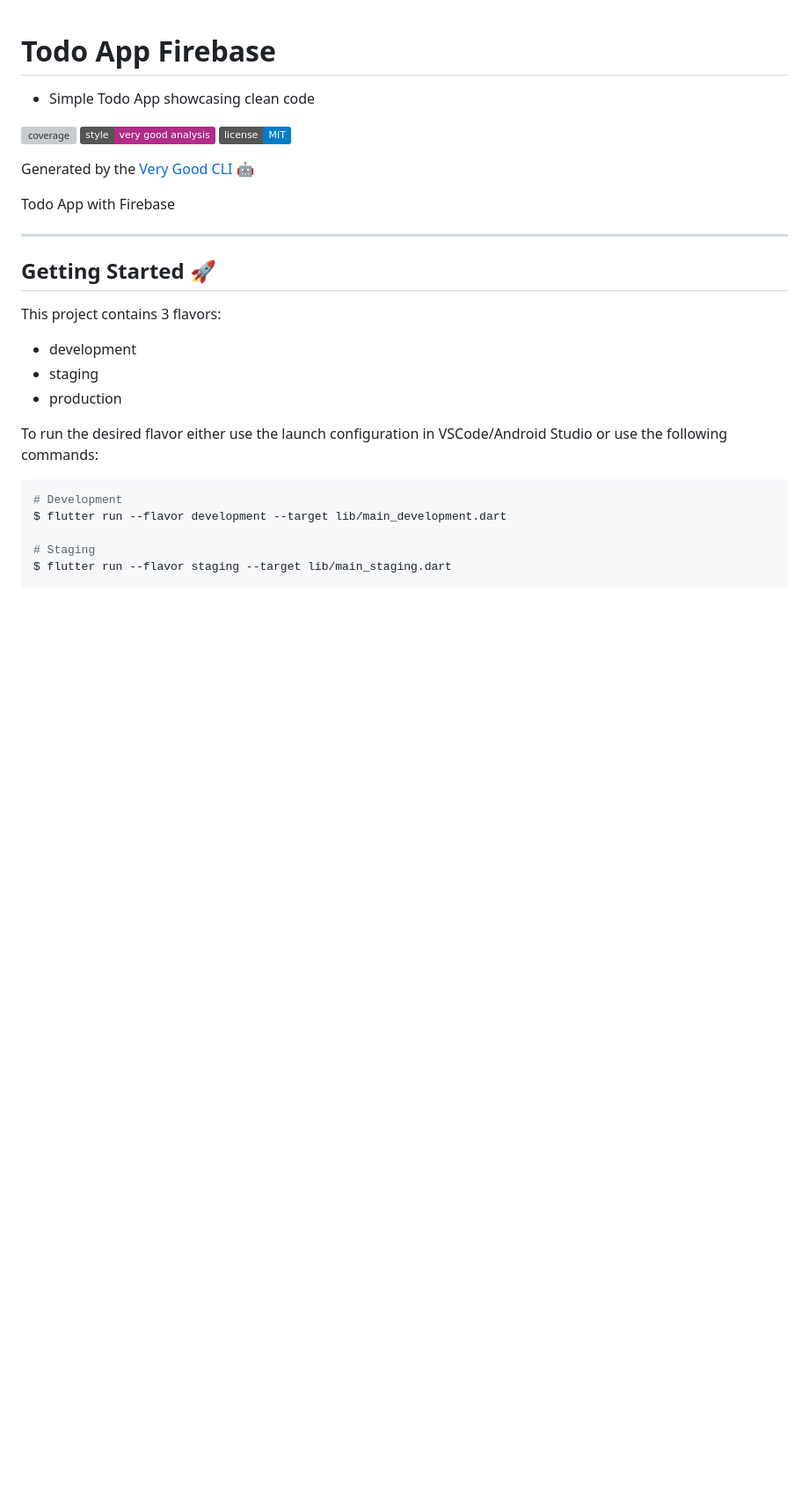
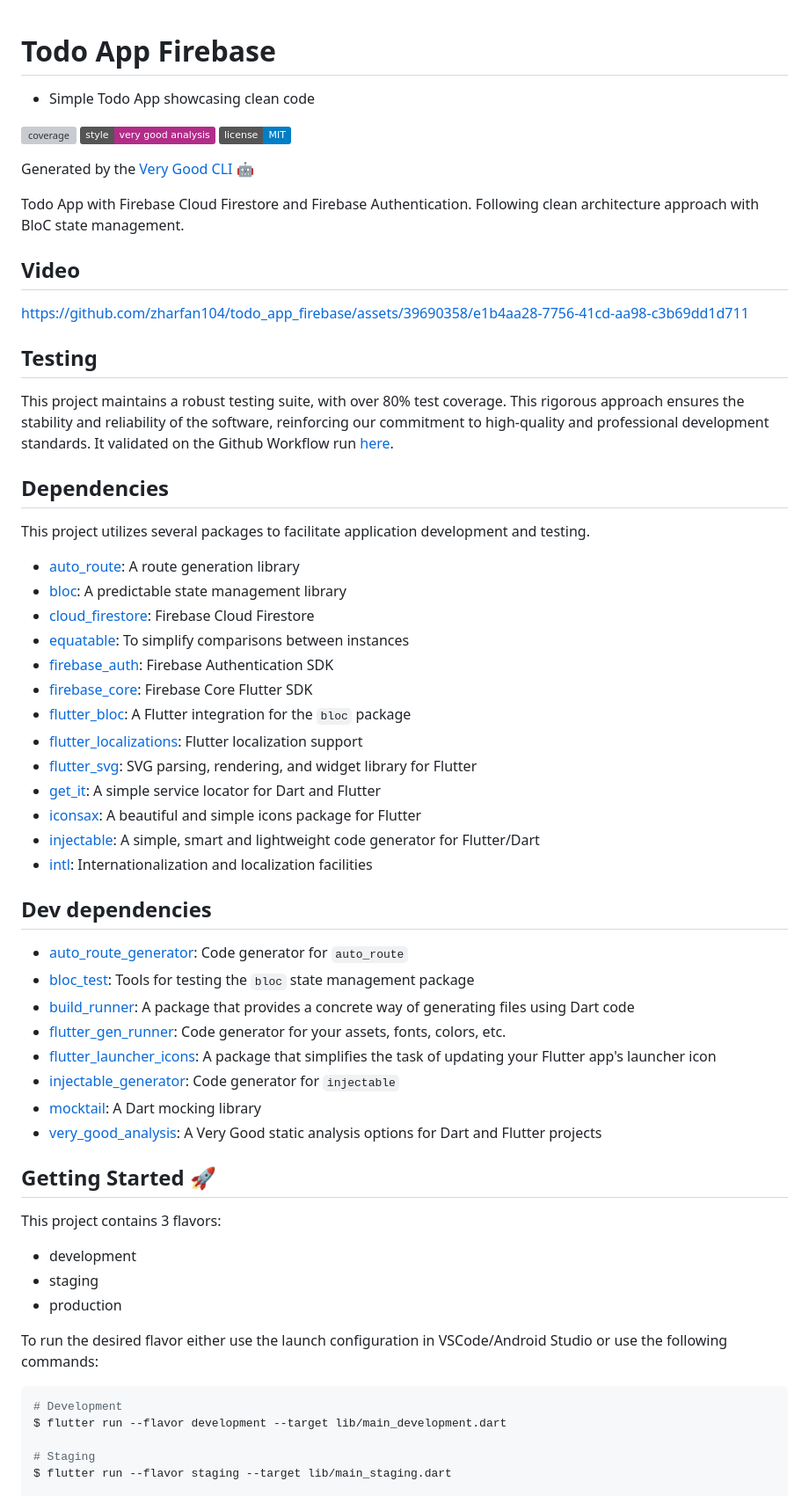
Before and after one commit to zharfan104/todo_app_firebase, a Markdown page: README.md, the part around the change. Shown at 88% size. GitHub-like rendering; badges without logos; blank space fills up the shorter version; grey boxes are pictures that could not be loaded.

```diff
--- a/README.md
+++ b/README.md
@@ -7,9 +7,47 @@
 
 Generated by the [Very Good CLI][very_good_cli_link] 🤖
 
-Todo App with Firebase
+Todo App with Firebase Cloud Firestore and Firebase Authentication. Following clean architecture approach with BloC state management.
 
----
+
+## Video
+
+https://github.com/zharfan104/todo_app_firebase/assets/39690358/e1b4aa28-7756-41cd-aa98-c3b69dd1d711
+
+
+## Testing
+
+This project maintains a robust testing suite, with over 80% test coverage. This rigorous approach ensures the stability and reliability of the software, reinforcing our commitment to high-quality and professional development standards. It validated on the Github Workflow run [here](https://github.com/zharfan104/todo_app_firebase/blob/a0b4ce7c36a55b837ddd7190f554719bd661dc4e/.github/workflows/main.yaml#L23).
+
+## Dependencies
+
+This project utilizes several packages to facilitate application development and testing.
+
+- [auto_route](https://pub.dev/packages/auto_route): A route generation library
+- [bloc](https://pub.dev/packages/bloc): A predictable state management library
+- [cloud_firestore](https://pub.dev/packages/cloud_firestore): Firebase Cloud Firestore
+- [equatable](https://pub.dev/packages/equatable): To simplify comparisons between instances
+- [firebase_auth](https://pub.dev/packages/firebase_auth): Firebase Authentication SDK
+- [firebase_core](https://pub.dev/packages/firebase_core): Firebase Core Flutter SDK
+- [flutter_bloc](https://pub.dev/packages/flutter_bloc): A Flutter integration for the `bloc` package
+- [flutter_localizations](https://api.flutter.dev/flutter/flutter_localizations/flutter_localizations-library.html): Flutter localization support
+- [flutter_svg](https://pub.dev/packages/flutter_svg): SVG parsing, rendering, and widget library for Flutter
+- [get_it](https://pub.dev/packages/get_it): A simple service locator for Dart and Flutter
+- [iconsax](https://pub.dev/packages/iconsax): A beautiful and simple icons package for Flutter
+- [injectable](https://pub.dev/packages/injectable): A simple, smart and lightweight code generator for Flutter/Dart
+- [intl](https://pub.dev/packages/intl): Internationalization and localization facilities
+
+## Dev dependencies
+
+- [auto_route_generator](https://pub.dev/packages/auto_route_generator): Code generator for `auto_route`
+- [bloc_test](https://pub.dev/packages/bloc_test): Tools for testing the `bloc` state management package
+- [build_runner](https://pub.dev/packages/build_runner): A package that provides a concrete way of generating files using Dart code
+- [flutter_gen_runner](https://pub.dev/packages/flutter_gen_runner): Code generator for your assets, fonts, colors, etc.
+- [flutter_launcher_icons](https://pub.dev/packages/flutter_launcher_icons): A package that simplifies the task of updating your Flutter app's launcher icon
+- [injectable_generator](https://pub.dev/packages/injectable_generator): Code generator for `injectable`
+- [mocktail](https://pub.dev/packages/mocktail): A Dart mocking library
+- [very_good_analysis](https://pub.dev/packages/very_good_analysis): A Very Good static analysis options for Dart and Flutter projects
+
 
 ## Getting Started 🚀
 
```
